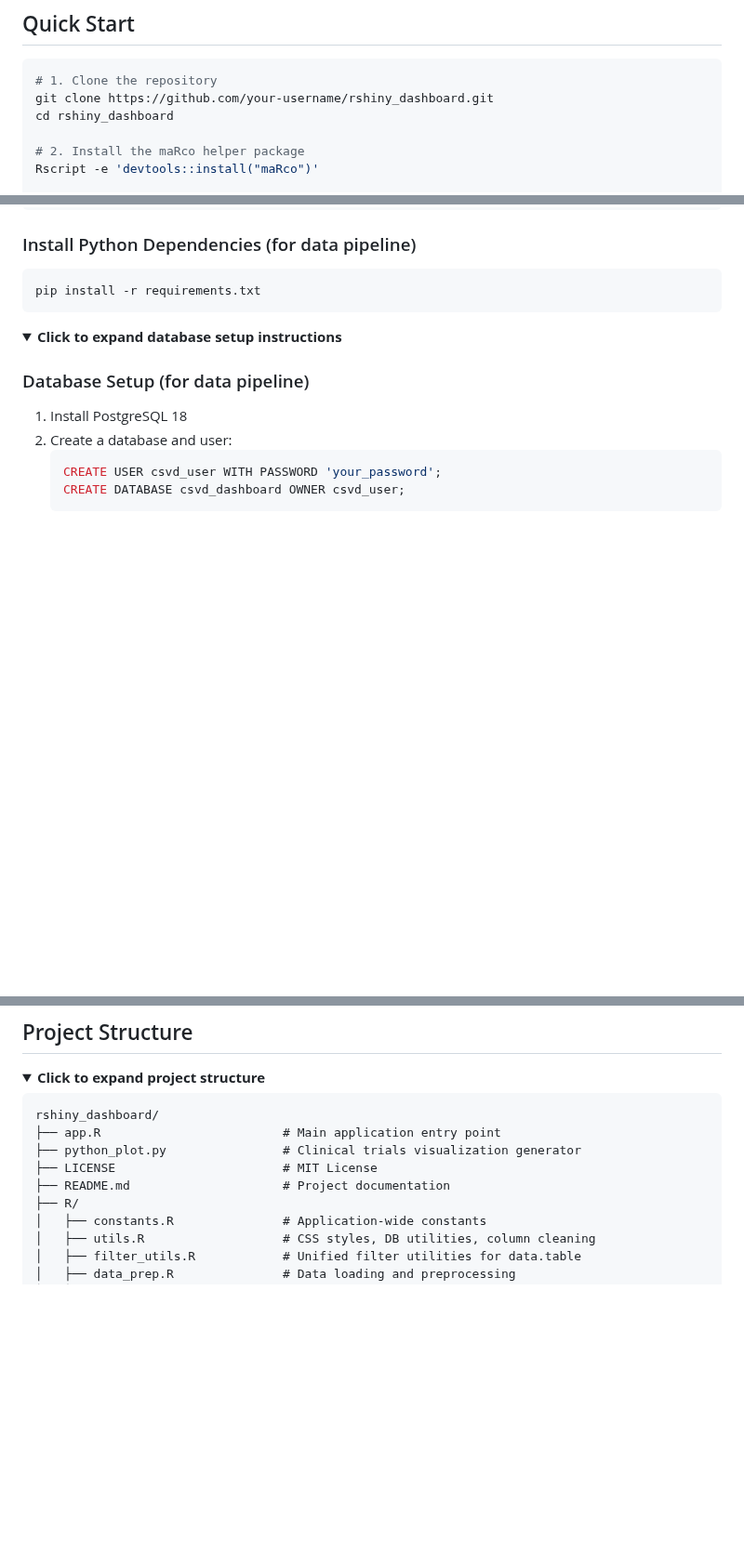
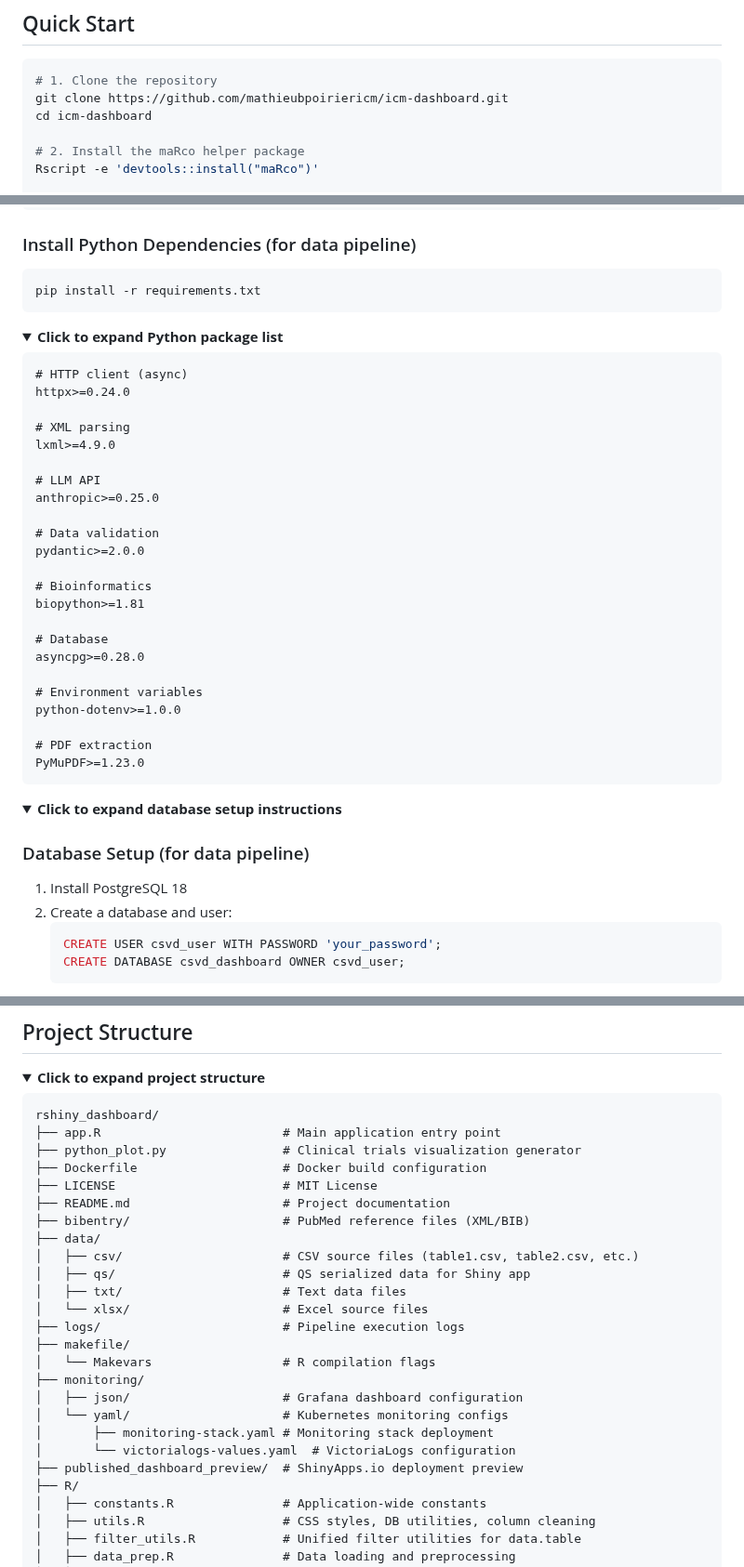
Before and after one commit to mathieubpoiriericm/icm-dashboard, a Markdown page: README.md, 3 parts joined by grey strips. Shown at 93% size. GitHub-like rendering; folded sections open; blank space fills up the shorter version.

````diff
--- a/README.md
+++ b/README.md
@@ -60,8 +60,8 @@ Detailed documentation is available in the `docs/` directory:
 
 ```bash
 # 1. Clone the repository
-git clone https://github.com/your-username/rshiny_dashboard.git
-cd rshiny_dashboard
+git clone https://github.com/mathieubpoiriericm/icm-dashboard.git
+cd icm-dashboard
 
 # 2. Install the maRco helper package
 Rscript -e 'devtools::install("maRco")'
@@ -217,3 +217,31 @@ pip install -r requirements.txt
 ```
 
 <details>
+<summary><strong>Click to expand Python package list</strong></summary>
+
+```txt
+# HTTP client (async)
+httpx>=0.24.0
+
+# XML parsing
+lxml>=4.9.0
+
+# LLM API
+anthropic>=0.25.0
+
+# Data validation
+pydantic>=2.0.0
+
+# Bioinformatics
+biopython>=1.81
+
+# Database
+asyncpg>=0.28.0
+
+# Environment variables
+python-dotenv>=1.0.0
+
+# PDF extraction
+PyMuPDF>=1.23.0
+```
+
@@ -280,8 +311,24 @@ Rscript -e "shiny::runApp()"
 rshiny_dashboard/
 ├── app.R                         # Main application entry point
 ├── python_plot.py                # Clinical trials visualization generator
+├── Dockerfile                    # Docker build configuration
 ├── LICENSE                       # MIT License
 ├── README.md                     # Project documentation
+├── bibentry/                     # PubMed reference files (XML/BIB)
+├── data/
+│   ├── csv/                      # CSV source files (table1.csv, table2.csv, etc.)
+│   ├── qs/                       # QS serialized data for Shiny app
+│   ├── txt/                      # Text data files
+│   └── xlsx/                     # Excel source files
+├── logs/                         # Pipeline execution logs
+├── makefile/
+│   └── Makevars                  # R compilation flags
+├── monitoring/
+│   ├── json/                     # Grafana dashboard configuration
+│   └── yaml/                     # Kubernetes monitoring configs
+│       ├── monitoring-stack.yaml # Monitoring stack deployment
+│       └── victorialogs-values.yaml  # VictoriaLogs configuration
+├── published_dashboard_preview/  # ShinyApps.io deployment preview
 ├── R/
 │   ├── constants.R               # Application-wide constants
 │   ├── utils.R                   # CSS styles, DB utilities, column cleaning
````
Also changed, not shown: other parts of README.md (+6 -5 lines).
